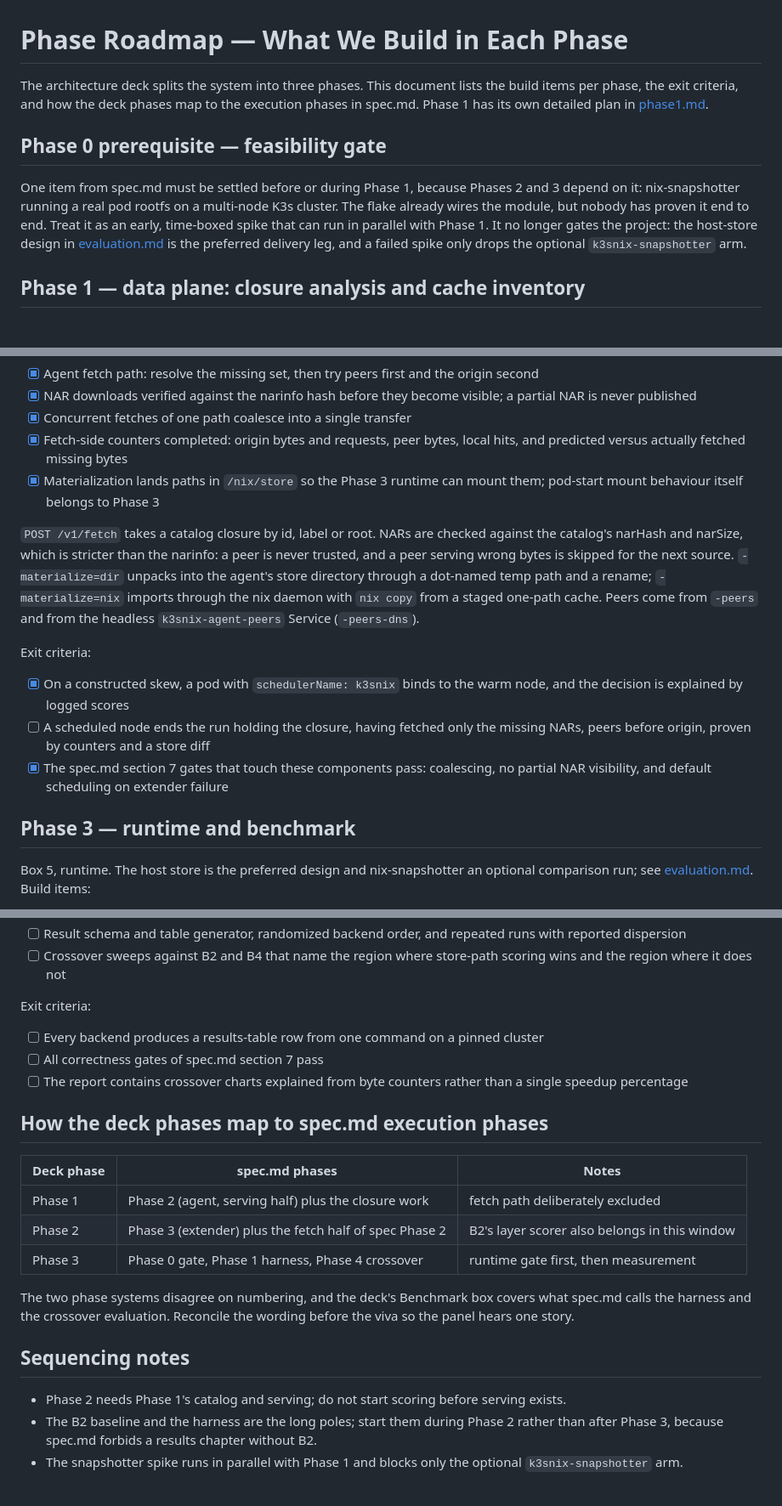
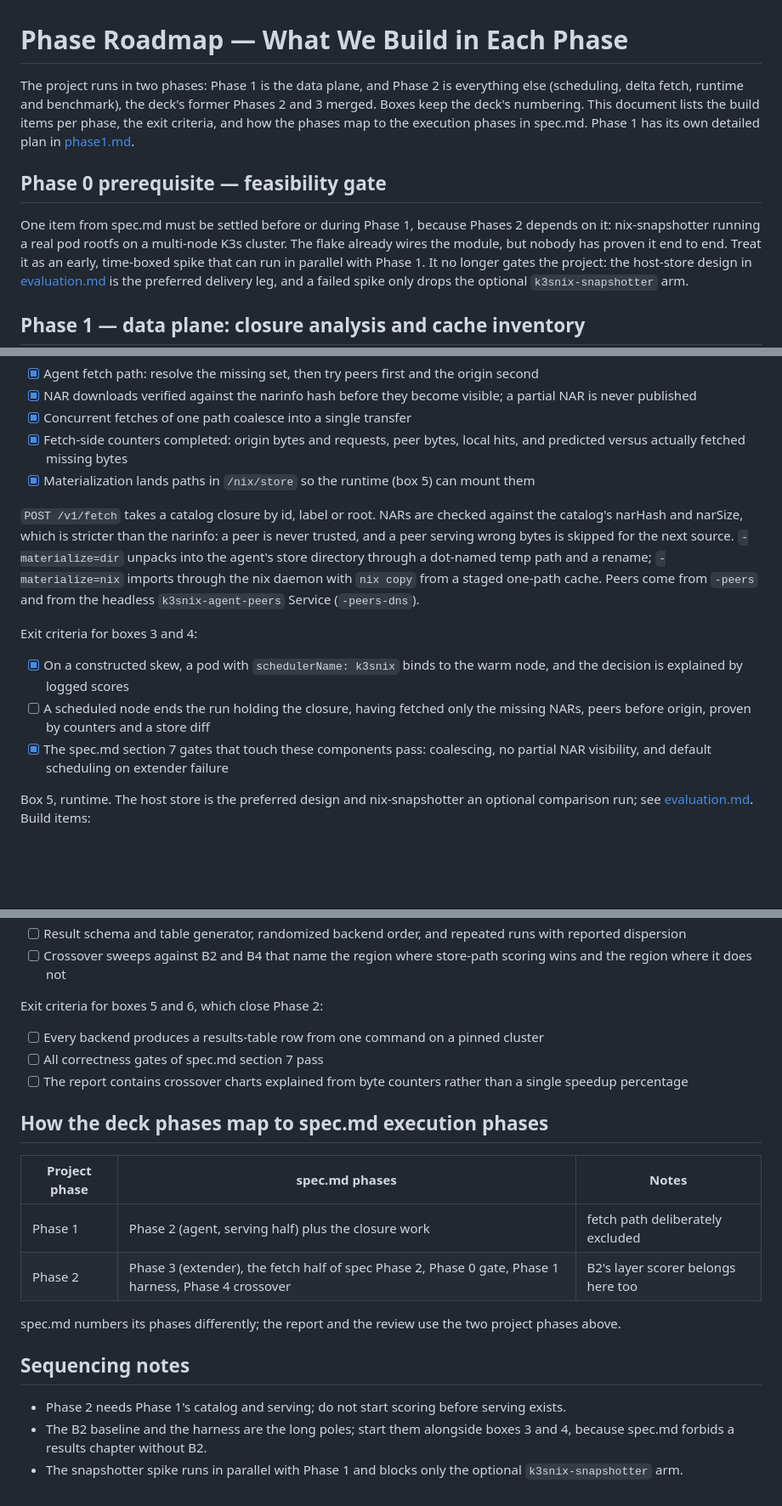
Before and after one commit to daschinmoy21/k3sNix, a Markdown page: docs/phases.md, 3 parts joined by grey strips. Shown at 85% size. Drawn GitHub-style; blank space fills up the shorter version.

Commit message:
docs: fold Phase 3 into Phase 2
The project now runs in two phases: Phase 1 is the data plane and Phase
2 takes scheduling, delta fetch, the runtime and the benchmark. Boxes
keep the deck's numbering; the spec.md mapping table names the two
project phases.

Co-Authored-By: Claude Opus 5.5 <noreply@anthropic.com>

```diff
--- a/docs/phases.md
+++ b/docs/phases.md
@@ -1,14 +1,16 @@
 # Phase Roadmap — What We Build in Each Phase
 
-The architecture deck splits the system into three phases. This document lists
-the build items per phase, the exit criteria, and how the deck phases map to the
-execution phases in spec.md. Phase 1 has its own detailed plan in
+The project runs in two phases: Phase 1 is the data plane, and Phase 2 is
+everything else (scheduling, delta fetch, runtime and benchmark), the deck's
+former Phases 2 and 3 merged. Boxes keep the deck's numbering. This document
+lists the build items per phase, the exit criteria, and how the phases map to
+the execution phases in spec.md. Phase 1 has its own detailed plan in
 [phase1.md](./phase1.md).
 
 ## Phase 0 prerequisite — feasibility gate
 
 One item from spec.md must be settled before or during Phase 1, because Phases 2
-and 3 depend on it: nix-snapshotter running a real pod rootfs on a multi-node
+depends on it: nix-snapshotter running a real pod rootfs on a multi-node
 K3s cluster. The flake already wires the module, but nobody has proven it end to
 end. Treat it as an early, time-boxed spike that can run in parallel with
 Phase 1. It no longer gates the project: the host-store design in
@@ -76,8 +78,8 @@ Box 4, delta fetch and lazy mount. Build items:
 - [x] Concurrent fetches of one path coalesce into a single transfer
 - [x] Fetch-side counters completed: origin bytes and requests, peer bytes,
       local hits, and predicted versus actually fetched missing bytes
-- [x] Materialization lands paths in `/nix/store` so the Phase 3 runtime can
-      mount them; pod-start mount behaviour itself belongs to Phase 3
+- [x] Materialization lands paths in `/nix/store` so the runtime (box 5) can
+      mount them
 
 `POST /v1/fetch` takes a catalog closure by id, label or root. NARs are
 checked against the catalog's narHash and narSize, which is stricter than the
@@ -88,7 +90,7 @@ imports through the nix daemon with `nix copy` from a staged one-path cache.
 Peers come from `-peers` and from the headless `k3snix-agent-peers` Service
 (`-peers-dns`).
 
-Exit criteria:
+Exit criteria for boxes 3 and 4:
 
 - [x] On a constructed skew, a pod with `schedulerName: k3snix` binds to the
       warm node, and the decision is explained by logged scores
@@ -96,8 +98,6 @@ Exit criteria:
       missing NARs, peers before origin, proven by counters and a store diff
 - [x] The spec.md section 7 gates that touch these components pass: coalescing,
       no partial NAR visibility, and default scheduling on extender failure
-
-## Phase 3 — runtime and benchmark
 
 Box 5, runtime. The host store is the preferred design and nix-snapshotter an
 optional comparison run; see [evaluation.md](./evaluation.md). Build items:
@@ -140,7 +140,7 @@ Box 6, benchmark. Build items:
 - [ ] Crossover sweeps against B2 and B4 that name the region where store-path
       scoring wins and the region where it does not
 
-Exit criteria:
+Exit criteria for boxes 5 and 6, which close Phase 2:
 
 - [ ] Every backend produces a results-table row from one command on a pinned
       cluster
@@ -150,22 +150,19 @@ Exit criteria:
 
 ## How the deck phases map to spec.md execution phases
 
-| Deck phase | spec.md phases | Notes |
+| Project phase | spec.md phases | Notes |
 |---|---|---|
 | Phase 1 | Phase 2 (agent, serving half) plus the closure work | fetch path deliberately excluded |
-| Phase 2 | Phase 3 (extender) plus the fetch half of spec Phase 2 | B2's layer scorer also belongs in this window |
-| Phase 3 | Phase 0 gate, Phase 1 harness, Phase 4 crossover | runtime gate first, then measurement |
+| Phase 2 | Phase 3 (extender), the fetch half of spec Phase 2, Phase 0 gate, Phase 1 harness, Phase 4 crossover | B2's layer scorer belongs here too |
 
-The two phase systems disagree on numbering, and the deck's Benchmark box covers
-what spec.md calls the harness and the crossover evaluation. Reconcile the
-wording before the viva so the panel hears one story.
+spec.md numbers its phases differently; the report and the review use the
+two project phases above.
 
 ## Sequencing notes
 
 - Phase 2 needs Phase 1's catalog and serving; do not start scoring before
   serving exists.
-- The B2 baseline and the harness are the long poles; start them during Phase 2
-  rather than after Phase 3, because spec.md forbids a results chapter without
-  B2.
+- The B2 baseline and the harness are the long poles; start them alongside
+  boxes 3 and 4, because spec.md forbids a results chapter without B2.
 - The snapshotter spike runs in parallel with Phase 1 and blocks only the
   optional `k3snix-snapshotter` arm.
```
Also changed, not shown: other parts of docs/phases.md (+1 -1 lines), docs/evaluation.md (+1 -1 lines), docs/phase1.md (+7 -7 lines).
